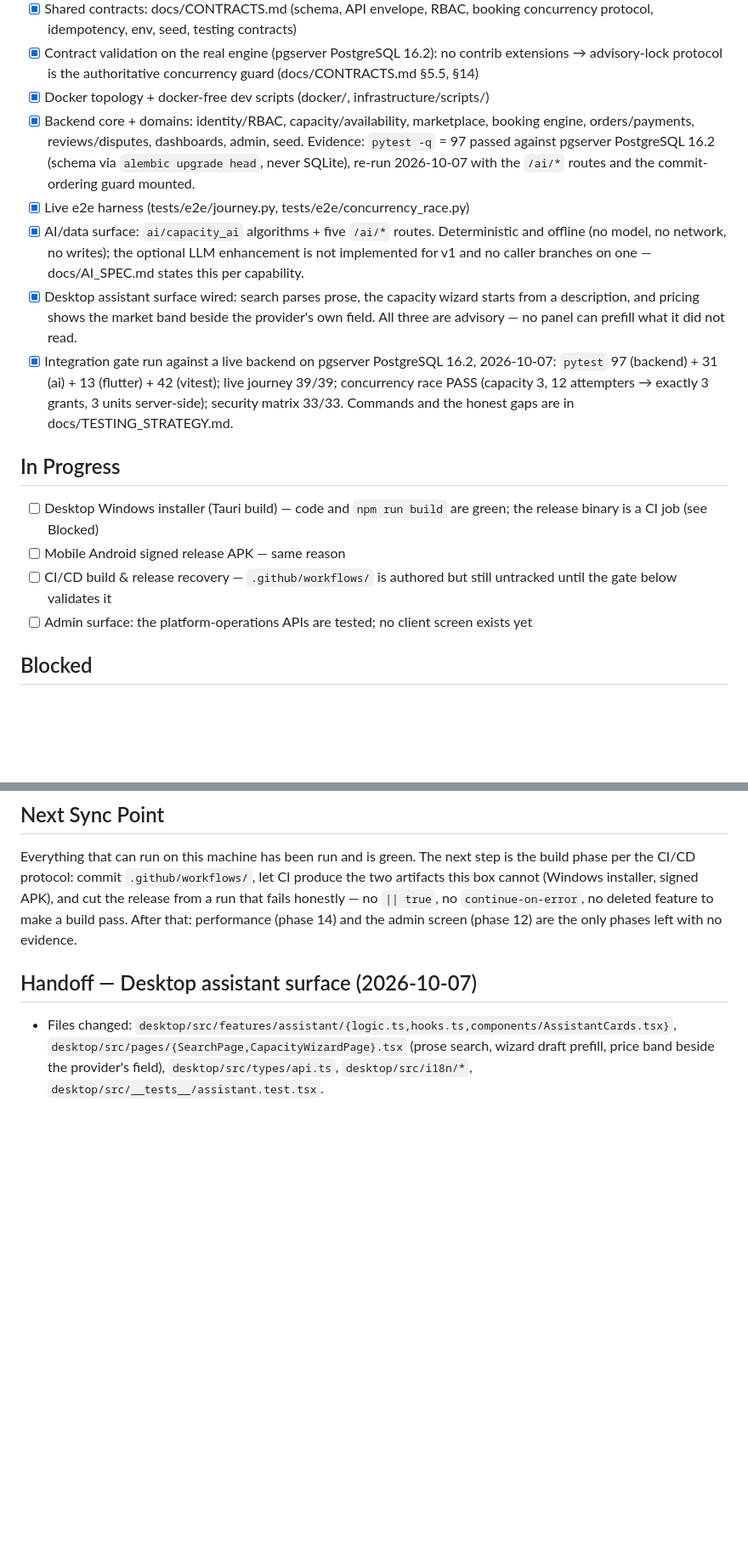
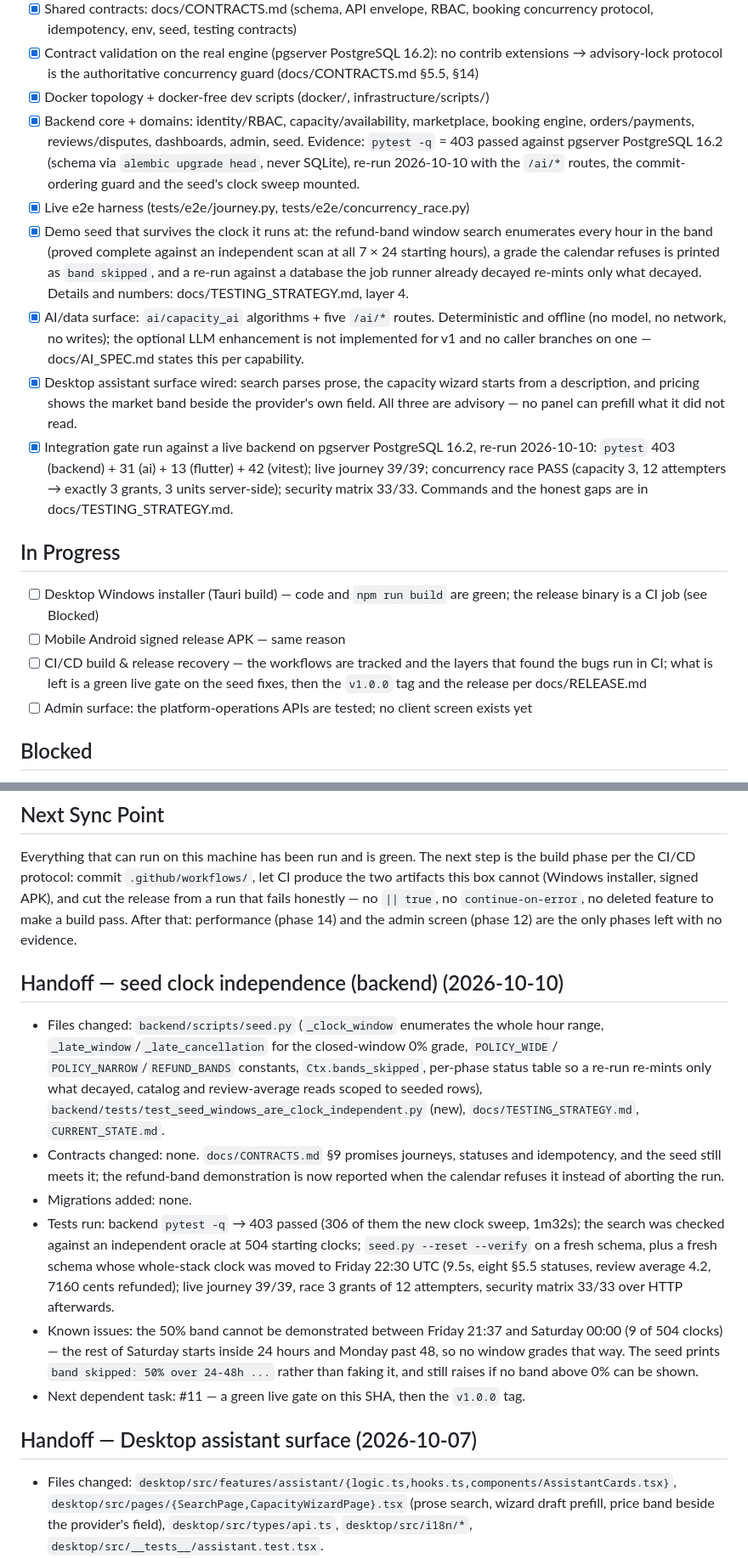
Before and after one commit to mrabolfazl13/capacity-exchange, a Markdown page: CURRENT_STATE.md, 2 parts joined by grey strips. Shown at 85% size. Drawn GitHub-style; blank space fills up the shorter version.

```diff
--- a/CURRENT_STATE.md
+++ b/CURRENT_STATE.md
@@ -20,10 +20,15 @@ pgserver (embedded PostgreSQL), jobs run via CELERY_MODE=local fallback.
 - [x] Docker topology + docker-free dev scripts (docker/, infrastructure/scripts/)
 - [x] Backend core + domains: identity/RBAC, capacity/availability, marketplace, booking
       engine, orders/payments, reviews/disputes, dashboards, admin, seed. Evidence:
-      `pytest -q` = 97 passed against pgserver PostgreSQL 16.2 (schema via `alembic upgrade
-      head`, never SQLite), re-run 2026-10-07 with the `/ai/*` routes and the commit-ordering
-      guard mounted.
+      `pytest -q` = 403 passed against pgserver PostgreSQL 16.2 (schema via `alembic upgrade
+      head`, never SQLite), re-run 2026-10-10 with the `/ai/*` routes, the commit-ordering
+      guard and the seed's clock sweep mounted.
 - [x] Live e2e harness (tests/e2e/journey.py, tests/e2e/concurrency_race.py)
+- [x] Demo seed that survives the clock it runs at: the refund-band window search enumerates
+      every hour in the band (proved complete against an independent scan at all 7 × 24
+      starting hours), a grade the calendar refuses is printed as `band skipped`, and a
+      re-run against a database the job runner already decayed re-mints only what decayed.
+      Details and numbers: docs/TESTING_STRATEGY.md, layer 4.
 - [x] AI/data surface: `ai/capacity_ai` algorithms + five `/ai/*` routes. Deterministic and
       offline (no model, no network, no writes); the optional LLM enhancement is not
       implemented for v1 and no caller branches on one — docs/AI_SPEC.md states this per
@@ -31,8 +36,8 @@ pgserver (embedded PostgreSQL), jobs run via CELERY_MODE=local fallback.
 - [x] Desktop assistant surface wired: search parses prose, the capacity wizard starts from a
       description, and pricing shows the market band beside the provider's own field. All three
       are advisory — no panel can prefill what it did not read.
-- [x] Integration gate run against a live backend on pgserver PostgreSQL 16.2, 2026-10-07:
-      `pytest` 97 (backend) + 31 (ai) + 13 (flutter) + 42 (vitest); live journey 39/39;
+- [x] Integration gate run against a live backend on pgserver PostgreSQL 16.2, re-run 2026-10-10:
+      `pytest` 403 (backend) + 31 (ai) + 13 (flutter) + 42 (vitest); live journey 39/39;
       concurrency race PASS (capacity 3, 12 attempters → exactly 3 grants, 3 units server-side);
       security matrix 33/33. Commands and the honest gaps are in docs/TESTING_STRATEGY.md.
 
@@ -40,8 +45,9 @@ pgserver (embedded PostgreSQL), jobs run via CELERY_MODE=local fallback.
 - [ ] Desktop Windows installer (Tauri build) — code and `npm run build` are green; the
       release binary is a CI job (see Blocked)
 - [ ] Mobile Android signed release APK — same reason
-- [ ] CI/CD build & release recovery — `.github/workflows/` is authored but still untracked
-      until the gate below validates it
+- [ ] CI/CD build & release recovery — the workflows are tracked and the layers that found the
+      bugs run in CI; what is left is a green live gate on the seed fixes, then the `v1.0.0` tag
+      and the release per docs/RELEASE.md
 - [ ] Admin surface: the platform-operations APIs are tested; no client screen exists yet
 
 ## Blocked
@@ -75,6 +81,28 @@ phase per the CI/CD protocol: commit `.github/workflows/`, let CI produce the tw
 box cannot (Windows installer, signed APK), and cut the release from a run that fails honestly —
 no `|| true`, no `continue-on-error`, no deleted feature to make a build pass. After that:
 performance (phase 14) and the admin screen (phase 12) are the only phases left with no evidence.
+
+## Handoff — seed clock independence (backend) (2026-10-10)
+- Files changed: `backend/scripts/seed.py` (`_clock_window` enumerates the whole hour range,
+  `_late_window`/`_late_cancellation` for the closed-window 0% grade, `POLICY_WIDE`/
+  `POLICY_NARROW`/`REFUND_BANDS` constants, `Ctx.bands_skipped`, per-phase status table so a
+  re-run re-mints only what decayed, catalog and review-average reads scoped to seeded rows),
+  `backend/tests/test_seed_windows_are_clock_independent.py` (new), `docs/TESTING_STRATEGY.md`,
+  `CURRENT_STATE.md`.
+- Contracts changed: none. `docs/CONTRACTS.md` §9 promises journeys, statuses and idempotency,
+  and the seed still meets it; the refund-band demonstration is now reported when the calendar
+  refuses it instead of aborting the run.
+- Migrations added: none.
+- Tests run: backend `pytest -q` → 403 passed (306 of them the new clock sweep, 1m32s); the
+  search was checked against an independent oracle at 504 starting clocks; `seed.py --reset
+  --verify` on a fresh schema, plus a fresh schema whose whole-stack clock was moved to Friday
+  22:30 UTC (9.5s, eight §5.5 statuses, review average 4.2, 7160 cents refunded); live journey
+  39/39, race 3 grants of 12 attempters, security matrix 33/33 over HTTP afterwards.
+- Known issues: the 50% band cannot be demonstrated between Friday 21:37 and Saturday 00:00
+  (9 of 504 clocks) — the rest of Saturday starts inside 24 hours and Monday past 48, so no
+  window grades that way. The seed prints `band skipped: 50% over 24-48h ...` rather than
+  faking it, and still raises if no band above 0% can be shown.
+- Next dependent task: #11 — a green live gate on this SHA, then the `v1.0.0` tag.
 
 ## Handoff — Desktop assistant surface (2026-10-07)
 - Files changed: `desktop/src/features/assistant/{logic.ts,hooks.ts,components/AssistantCards.tsx}`,
```
Also changed, not shown: other parts of CURRENT_STATE.md (+1 -1 lines), docs/TESTING_STRATEGY.md (+32 -2 lines).
